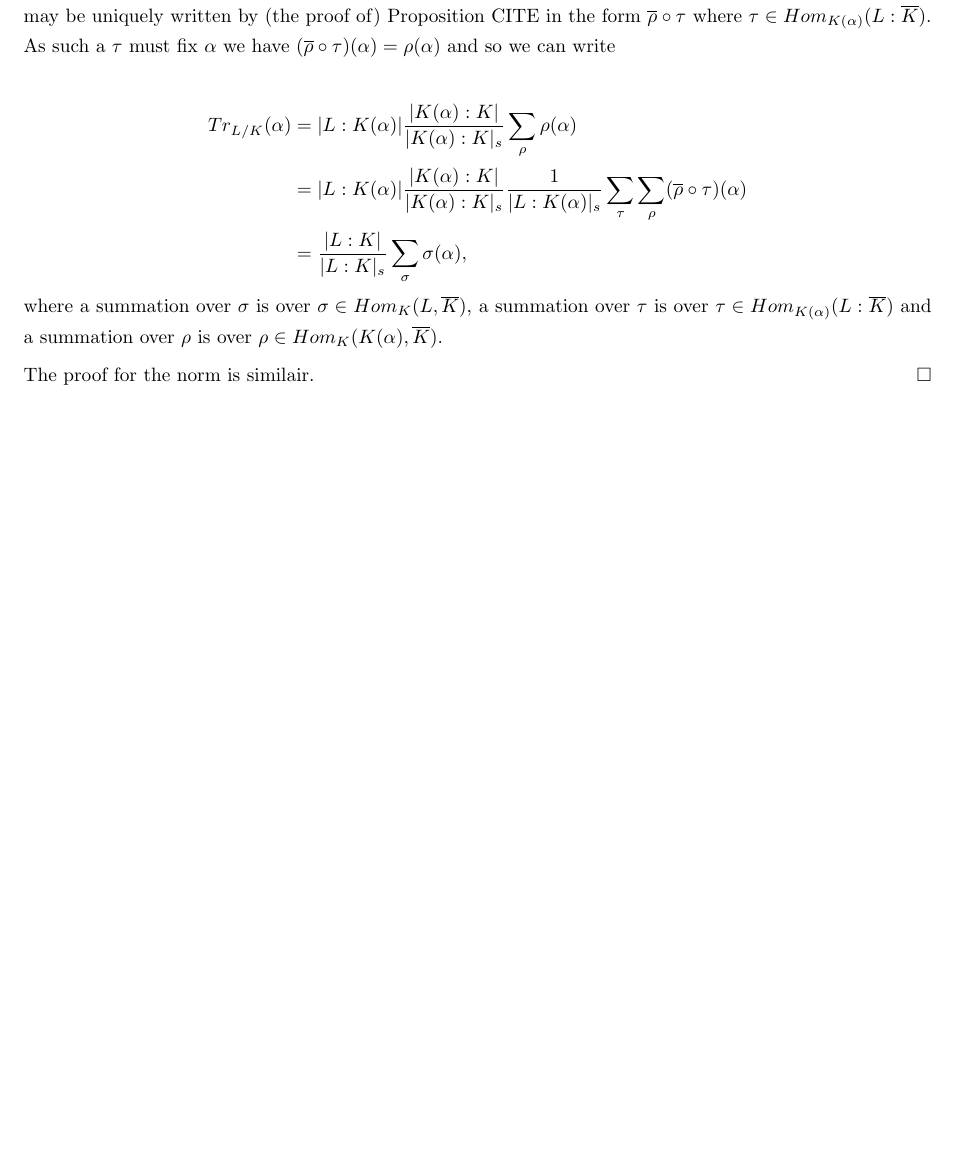
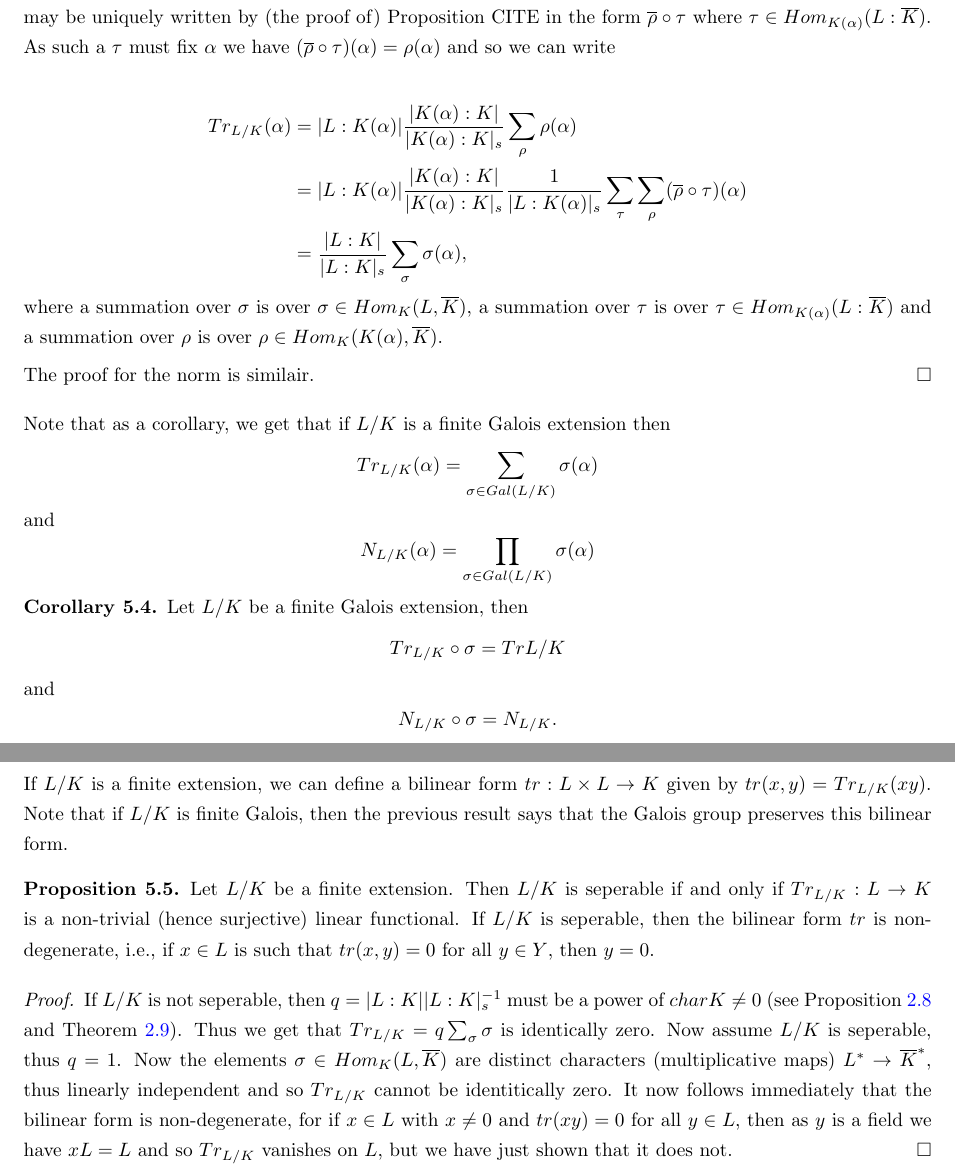
Before and after one commit to kb-math/galois_notes, a LaTeX paper (galois_notes.tex): part of page 14 of 14 before the commit and two parts of pages 14 and 15 of 15 after it, the two joined at a grey line, cut so that both start at the same text, the shorter picture padded with empty space. Compiled offline with pdfLaTeX.

Commit message:
norm and trace complete

```diff
--- a/galois_notes.tex
+++ b/galois_notes.tex
@@ -422,4 +422,17 @@ In case $P(x)$ is not separable, the $\alpha_i$ repeat with some multiplicity $q
 
 The proof for the norm is similair.\end{proof}
 
+Note that as a corollary, we get that if $L/K$ is a finite Galois extension then $$Tr_{L/K}(\alpha) = \sum_{\sigma \in Gal(L/K)} \sigma(\alpha)$$ and  $$N_{L/K}(\alpha) = \prod_{\sigma \in Gal(L/K)} \sigma(\alpha)$$
+\begin{corol} Let $L/K$ be a finite Galois extension, then $$Tr_{L/K} \circ \sigma = Tr{L/K}$$ and $$N_{L/K} \circ \sigma = N_{L/K}.$$
+
+\end{corol}
+
+If $L/K$ is a finite extension, we can define a bilinear form $tr:L \times L \to K$ given by $tr(x,y) = Tr_{L/K}(xy)$. Note that if $L/K$ is finite Galois, then the previous result says that the Galois group preserves this bilinear form.
+
+\begin{prop} Let $L/K$ be a finite extension. Then $L/K$ is seperable if and only if $Tr_{L/K}:L \to K$ is a non-trivial (hence surjective) linear functional. If $L/K$ is seperable, then the bilinear form $tr$ is non-degenerate, i.e., if $x \in L$ is such that $tr(x,y) = 0$ for all $y \in Y$, then $y=0$.
+
+\end{prop}
+
+\begin{proof} If $L/K$ is not seperable, then $q = |L:K||L:K|_s^{-1}$ must be a power of $char K \neq 0$ (see Proposition~\ref{prop: seperable degree prime power} and Theorem~\ref{thm: characterise seperable}). Thus we get that $Tr_{L/K} = q \sum_{\sigma} \sigma$ is identically zero. Now assume $L/K$ is seperable, thus $q = 1$. Now the elements $\sigma \in Hom_K(L, \overline{K})$ are distinct characters (multiplicative maps) $L^* \to \overline{K}^*$, thus linearly independent and so $Tr_{L/K}$ cannot be identitically zero. It now follows immediately that the bilinear form is non-degenerate, for if $x \in L$ with $x \neq 0$ and $tr(xy) = 0$ for all $y \in L$, then as $y$ is a field we have $xL=L$ and so $Tr_{L/K}$ vanishes on $L$, but we have just shown that it does not. \end{proof}
+
 \end{document}
```
Also changed, not shown: galois_notes.pdf, galois_notes.tex (4 more changed lines).
